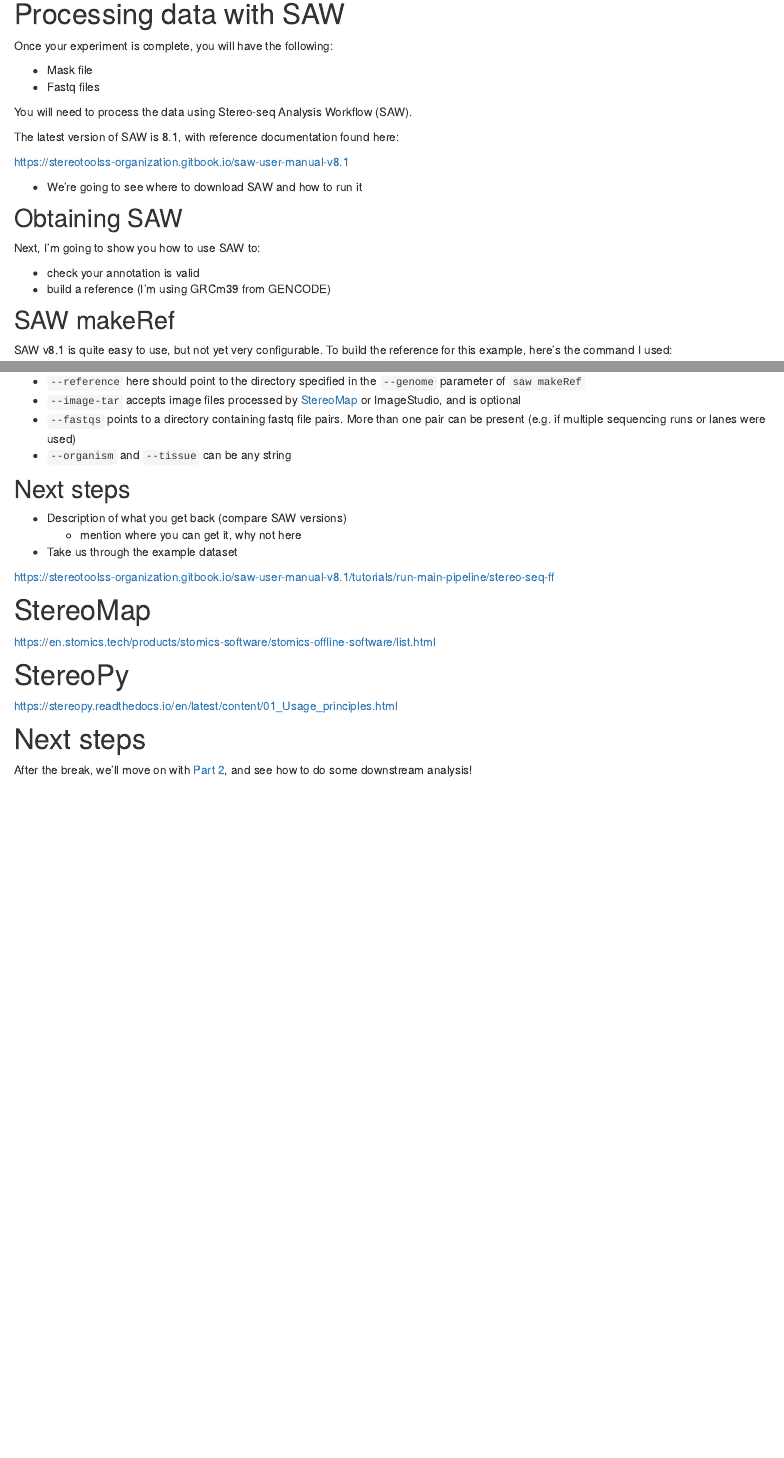
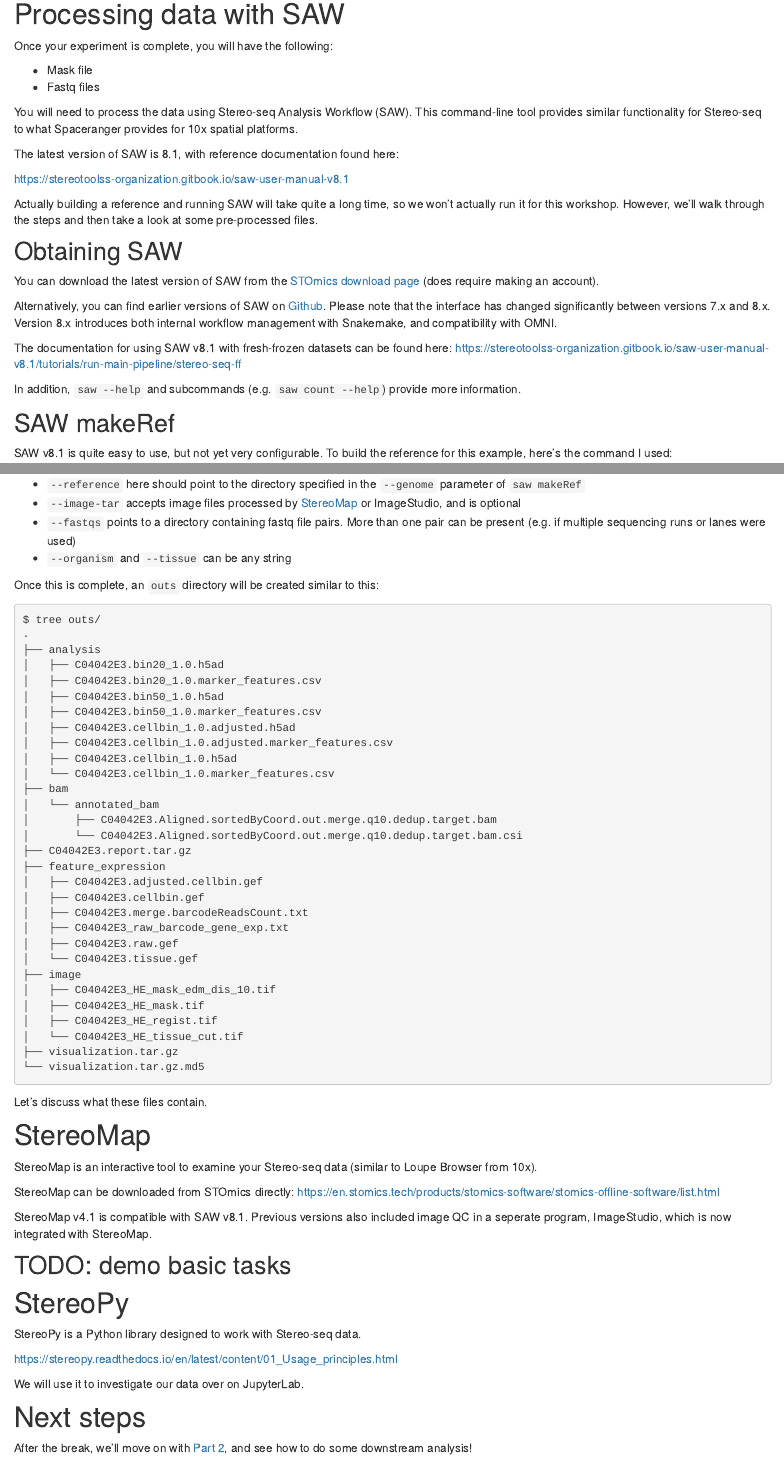
Before and after one commit to sagc-bioinformatics/abacbs2024_workshop, an R Markdown document (analysis/SAW.Rmd): the page in a window 1100 px wide, from 530 px down, and a second part further down, joined at a grey line. Rendered offline with R 4.5, knitr and Pandoc, with nearby package versions.

Commit message:
add more content

````diff
--- a/analysis/SAW.Rmd
+++ b/analysis/SAW.Rmd
@@ -37,22 +37,28 @@
 - Fastq files
 
 You will need to process the data using Stereo-seq Analysis Workflow (SAW).
+This command-line tool provides similar functionality for Stereo-seq to what
+Spaceranger provides for 10x spatial platforms.
 
 The latest version of SAW is 8.1, with reference documentation found here:
 
 https://stereotoolss-organization.gitbook.io/saw-user-manual-v8.1
 
-- We're going to see where to download SAW and how to run it
+Actually building a reference and running SAW will take quite a long time, so
+we won't actually run it for this workshop. However, we'll walk through the
+steps and then take a look at some pre-processed files.
 
 ## Obtaining SAW
 
+You can download the latest version of SAW from the [STOmics download page](https://en.stomics.tech/products/stomics-software/stomics-offline-software/list.html) (does require making an account).
 
+Alternatively, you can find earlier versions of SAW on [Github](https://github.com/STOmics/SAW). Please note that the interface has
+changed significantly between versions 7.x and 8.x. Version 8.x introduces
+both internal workflow management with Snakemake, and compatibility with OMNI.
 
-Next, I'm going to show you how to use SAW to:
+The documentation for using SAW v8.1 with fresh-frozen datasets can be found here: https://stereotoolss-organization.gitbook.io/saw-user-manual-v8.1/tutorials/run-main-pipeline/stereo-seq-ff
 
-- check your annotation is valid
-- build a reference (I'm using GRCm39 from GENCODE)
-
+In addition, `saw --help` and subcommands (e.g. `saw count --help`) provide more information.
 
 ## SAW makeRef
 
@@ -105,22 +115,64 @@
 - `--fastqs` points to a directory containing fastq file pairs. More than one pair can be present (e.g. if multiple sequencing runs or lanes were used)
 - `--organism` and `--tissue` can be any string
 
-## Next steps
+Once this is complete, an `outs` directory will be created similar to this:
 
-- Description of what you get back (compare SAW versions)
-  - mention where you can get it, why not here
-- Take us through the example dataset
+```{bash, eval=FALSE}
+$ tree outs/
+.
+├── analysis
+│   ├── C04042E3.bin20_1.0.h5ad
+│   ├── C04042E3.bin20_1.0.marker_features.csv
+│   ├── C04042E3.bin50_1.0.h5ad
+│   ├── C04042E3.bin50_1.0.marker_features.csv
+│   ├── C04042E3.cellbin_1.0.adjusted.h5ad
+│   ├── C04042E3.cellbin_1.0.adjusted.marker_features.csv
+│   ├── C04042E3.cellbin_1.0.h5ad
+│   └── C04042E3.cellbin_1.0.marker_features.csv
+├── bam
+│   └── annotated_bam
+│       ├── C04042E3.Aligned.sortedByCoord.out.merge.q10.dedup.target.bam
+│       └── C04042E3.Aligned.sortedByCoord.out.merge.q10.dedup.target.bam.csi
+├── C04042E3.report.tar.gz
+├── feature_expression
+│   ├── C04042E3.adjusted.cellbin.gef
+│   ├── C04042E3.cellbin.gef
+│   ├── C04042E3.merge.barcodeReadsCount.txt
+│   ├── C04042E3_raw_barcode_gene_exp.txt
+│   ├── C04042E3.raw.gef
+│   └── C04042E3.tissue.gef
+├── image
+│   ├── C04042E3_HE_mask_edm_dis_10.tif
+│   ├── C04042E3_HE_mask.tif
+│   ├── C04042E3_HE_regist.tif
+│   └── C04042E3_HE_tissue_cut.tif
+├── visualization.tar.gz
+└── visualization.tar.gz.md5
+```
 
-https://stereotoolss-organization.gitbook.io/saw-user-manual-v8.1/tutorials/run-main-pipeline/stereo-seq-ff
+Let's discuss what these files contain.
 
 # StereoMap
 
-https://en.stomics.tech/products/stomics-software/stomics-offline-software/list.html
+StereoMap is an interactive tool to examine your Stereo-seq data (similar to
+Loupe Browser from 10x).
+
+StereoMap can be downloaded from STOmics directly: https://en.stomics.tech/products/stomics-software/stomics-offline-software/list.html
+
+StereoMap v4.1 is compatible with SAW v8.1. Previous versions also included
+image QC in a seperate program, ImageStudio, which is now integrated with
+StereoMap.
+
+## TODO: demo basic tasks
 
 # StereoPy
 
+StereoPy is a Python library designed to work with Stereo-seq data.
+
 https://stereopy.readthedocs.io/en/latest/content/01_Usage_principles.html
+
+We will use it to investigate our data over on JupyterLab.
 
 # Next steps
 
-After the break, we'll move on with [Part 2](SAW.html), and see how to do some downstream analysis!
+After the break, we'll move on with [Part 2](downstream.html), and see how to do some downstream analysis!
````
Also changed, not shown: analysis/downstream.Rmd (+12 -17 lines), analysis/index.Rmd (+2 -1 lines), analysis/SAW.Rmd (8 more changed lines), 3 other files.
